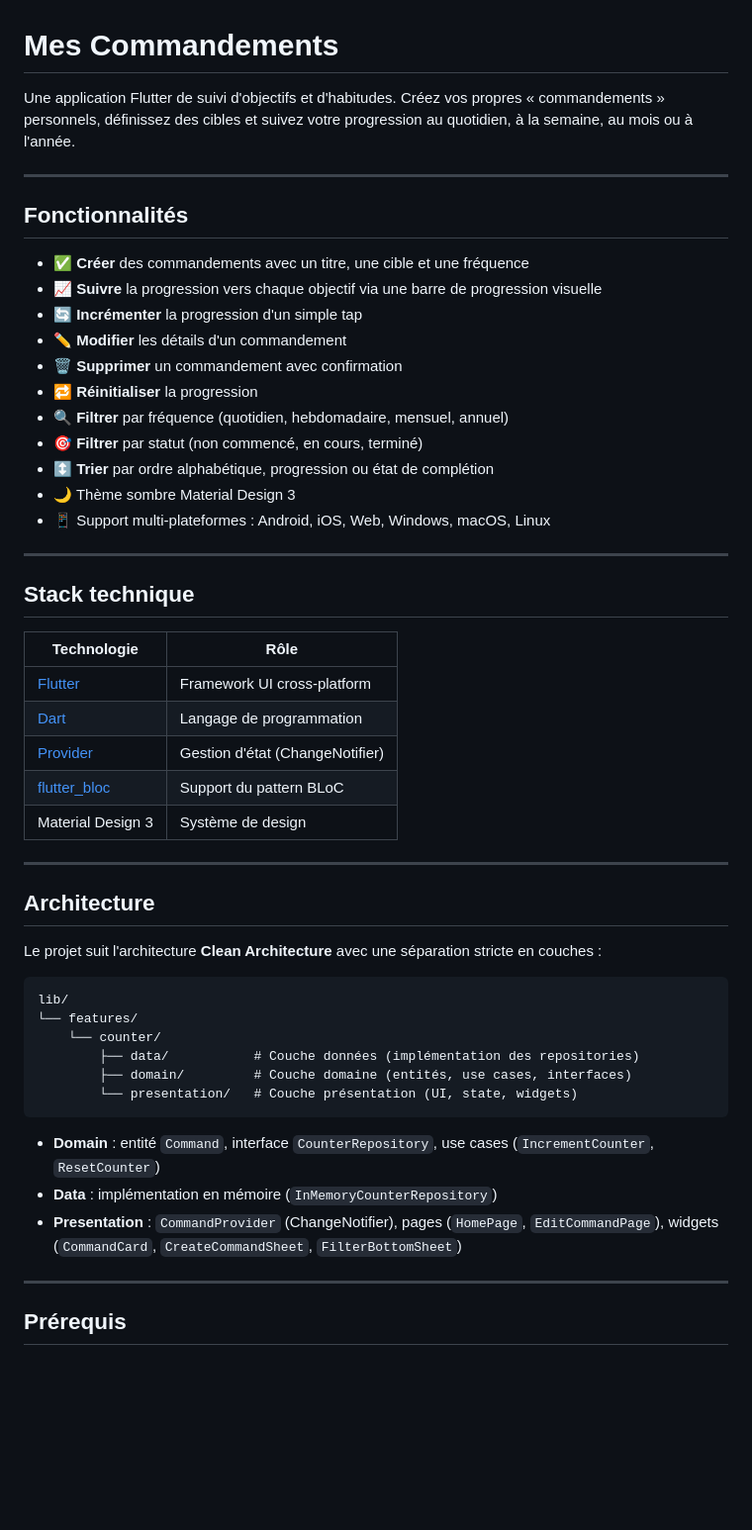
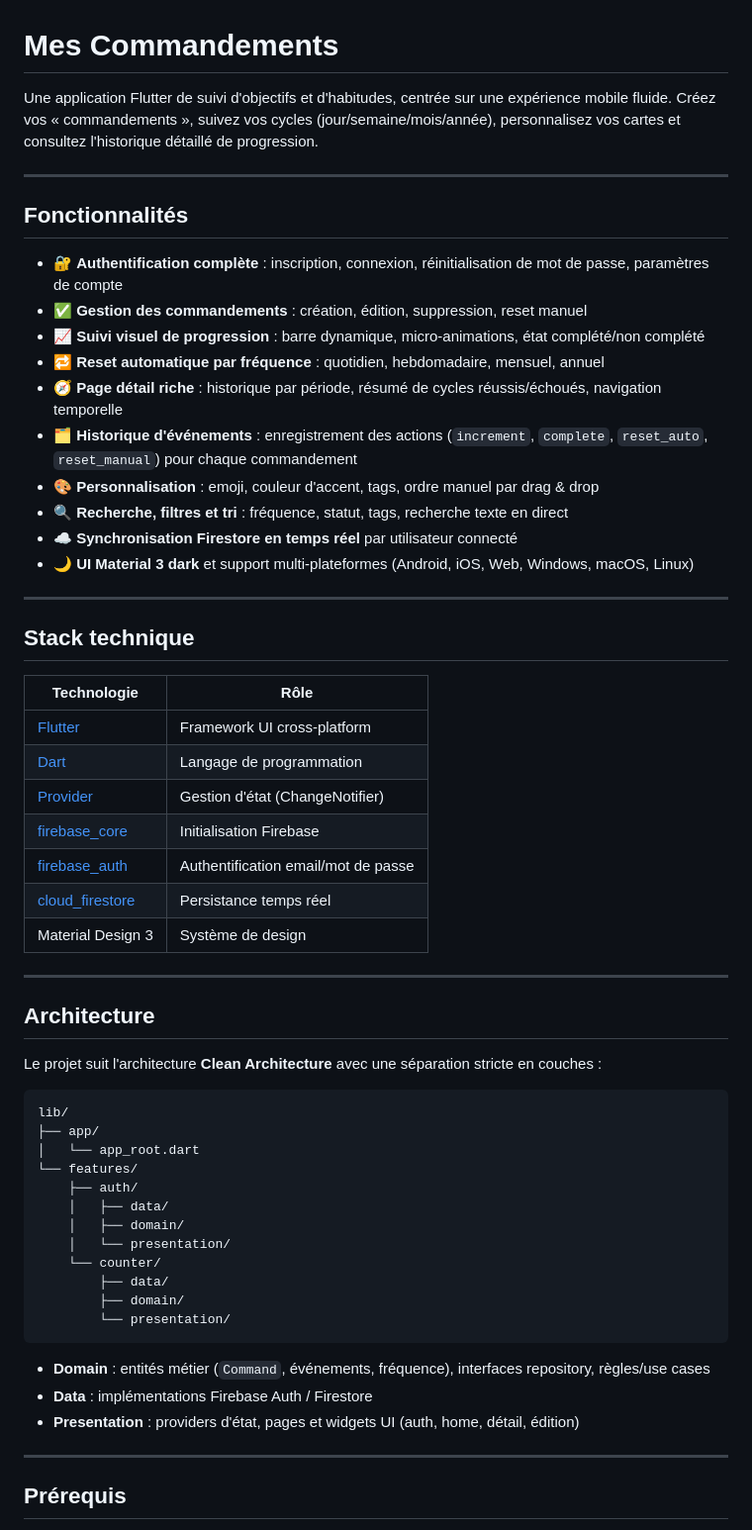
Before and after one commit to NicolasVera-dev/mes-commandements, a Markdown page: README.md, the part around one of its changes. Shown at 99% size. Drawn GitHub-style; blank space fills up the shorter version.

````diff
--- a/README.md
+++ b/README.md
@@ -1,22 +1,21 @@
 # Mes Commandements
 
-Une application Flutter de suivi d'objectifs et d'habitudes. Créez vos propres « commandements » personnels, définissez des cibles et suivez votre progression au quotidien, à la semaine, au mois ou à l'année.
+Une application Flutter de suivi d'objectifs et d'habitudes, centrée sur une expérience mobile fluide. Créez vos « commandements », suivez vos cycles (jour/semaine/mois/année), personnalisez vos cartes et consultez l'historique détaillé de progression.
 
 ---
 
 ## Fonctionnalités
 
-- ✅ **Créer** des commandements avec un titre, une cible et une fréquence
-- 📈 **Suivre** la progression vers chaque objectif via une barre de progression visuelle
-- 🔄 **Incrémenter** la progression d'un simple tap
-- ✏️ **Modifier** les détails d'un commandement
-- 🗑️ **Supprimer** un commandement avec confirmation
-- 🔁 **Réinitialiser** la progression
-- 🔍 **Filtrer** par fréquence (quotidien, hebdomadaire, mensuel, annuel)
-- 🎯 **Filtrer** par statut (non commencé, en cours, terminé)
-- ↕️ **Trier** par ordre alphabétique, progression ou état de complétion
-- 🌙 Thème sombre Material Design 3
-- 📱 Support multi-plateformes : Android, iOS, Web, Windows, macOS, Linux
+- 🔐 **Authentification complète** : inscription, connexion, réinitialisation de mot de passe, paramètres de compte
+- ✅ **Gestion des commandements** : création, édition, suppression, reset manuel
+- 📈 **Suivi visuel de progression** : barre dynamique, micro-animations, état complété/non complété
+- 🔁 **Reset automatique par fréquence** : quotidien, hebdomadaire, mensuel, annuel
+- 🧭 **Page détail riche** : historique par période, résumé de cycles réussis/échoués, navigation temporelle
+- 🗂️ **Historique d'événements** : enregistrement des actions (`increment`, `complete`, `reset_auto`, `reset_manual`) pour chaque commandement
+- 🎨 **Personnalisation** : emoji, couleur d'accent, tags, ordre manuel par drag & drop
+- 🔍 **Recherche, filtres et tri** : fréquence, statut, tags, recherche texte en direct
+- ☁️ **Synchronisation Firestore en temps réel** par utilisateur connecté
+- 🌙 **UI Material 3 dark** et support multi-plateformes (Android, iOS, Web, Windows, macOS, Linux)
 
 ---
 
@@ -27,7 +26,9 @@ Une application Flutter de suivi d'objectifs et d'habitudes. Créez vos propres
 | [Flutter](https://flutter.dev) | Framework UI cross-platform |
 | [Dart](https://dart.dev) | Langage de programmation |
 | [Provider](https://pub.dev/packages/provider) | Gestion d'état (ChangeNotifier) |
-| [flutter_bloc](https://pub.dev/packages/flutter_bloc) | Support du pattern BLoC |
+| [firebase_core](https://pub.dev/packages/firebase_core) | Initialisation Firebase |
+| [firebase_auth](https://pub.dev/packages/firebase_auth) | Authentification email/mot de passe |
+| [cloud_firestore](https://pub.dev/packages/cloud_firestore) | Persistance temps réel |
 | Material Design 3 | Système de design |
 
 ---
@@ -38,16 +39,22 @@ Le projet suit l'architecture **Clean Architecture** avec une séparation strict
 
 ```
 lib/
+├── app/
+│   └── app_root.dart
 └── features/
+    ├── auth/
+    │   ├── data/
+    │   ├── domain/
+    │   └── presentation/
     └── counter/
-        ├── data/           # Couche données (implémentation des repositories)
-        ├── domain/         # Couche domaine (entités, use cases, interfaces)
-        └── presentation/   # Couche présentation (UI, state, widgets)
+        ├── data/
+        ├── domain/
+        └── presentation/
 ```
 
-- **Domain** : entité `Command`, interface `CounterRepository`, use cases (`IncrementCounter`, `ResetCounter`)
-- **Data** : implémentation en mémoire (`InMemoryCounterRepository`)
-- **Presentation** : `CommandProvider` (ChangeNotifier), pages (`HomePage`, `EditCommandPage`), widgets (`CommandCard`, `CreateCommandSheet`, `FilterBottomSheet`)
+- **Domain** : entités métier (`Command`, événements, fréquence), interfaces repository, règles/use cases
+- **Data** : implémentations Firebase Auth / Firestore
+- **Presentation** : providers d'état, pages et widgets UI (auth, home, détail, édition)
 
 ---
 
````
Also changed, not shown: other parts of README.md (+36 -21 lines).
